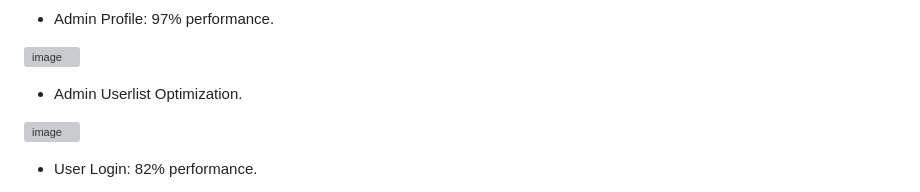
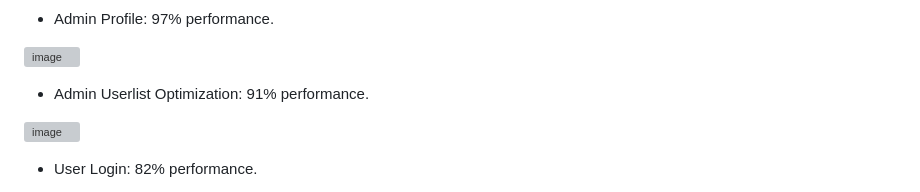
Before and after one commit to SarowarAlam/NSU-E-Canteen, a Markdown page: README.md, the part around the change. GitHub-like rendering; grey boxes are pictures that could not be loaded.

```diff
--- a/README.md
+++ b/README.md
@@ -82,7 +82,7 @@ The system was optimized for performance, with metrics showing:
 ![image](https://github.com/user-attachments/assets/fd648fa9-6c55-471d-bf53-2a141e308321)
 
 
-- Admin Userlist Optimization.
+- Admin Userlist Optimization: 91% performance.
 
 ![image](https://github.com/user-attachments/assets/1945d232-7f45-4dce-b5b5-bbadf38b63fa)
 
```
